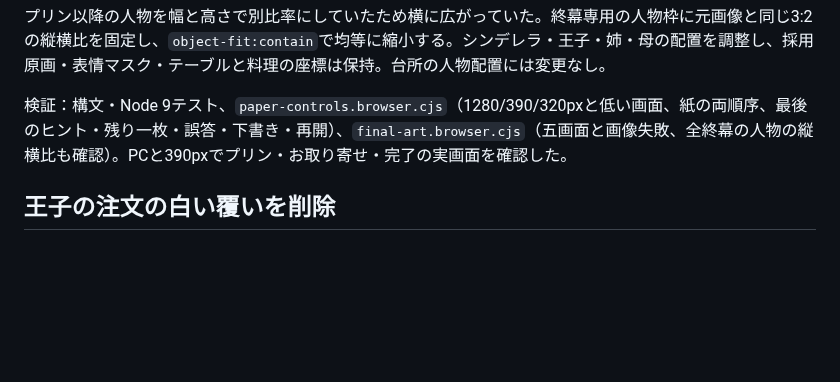
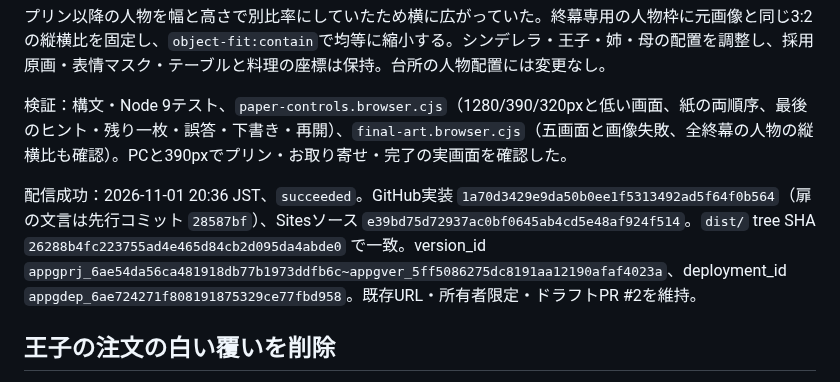
Before and after one commit to takatama/cinderellas-cooking, a Markdown page: HANDOFF.md, the part around the change. GitHub-like rendering; blank space fills up the shorter version.

Commit message:
Record private paper-controls and character-proportion deployment

```diff
--- a/HANDOFF.md
+++ b/HANDOFF.md
@@ -9,6 +9,8 @@
 プリン以降の人物を幅と高さで別比率にしていたため横に広がっていた。終幕専用の人物枠に元画像と同じ3:2の縦横比を固定し、`object-fit:contain`で均等に縮小する。シンデレラ・王子・姉・母の配置を調整し、採用原画・表情マスク・テーブルと料理の座標は保持。台所の人物配置には変更なし。
 
 検証：構文・Node 9テスト、`paper-controls.browser.cjs`（1280/390/320pxと低い画面、紙の両順序、最後のヒント・残り一枚・誤答・下書き・再開）、`final-art.browser.cjs`（五画面と画像失敗、全終幕の人物の縦横比も確認）。PCと390pxでプリン・お取り寄せ・完了の実画面を確認した。
+
+配信成功：2026-11-01 20:36 JST、`succeeded`。GitHub実装 `1a70d3429e9da50b0ee1f5313492ad5f64f0b564`（扉の文言は先行コミット `28587bf`）、Sitesソース `e39bd75d72937ac0bf0645ab4cd5e48af924f514`。`dist/` tree SHA `26288b4fc223755ad4e465d84cb2d095da4abde0` で一致。version_id `appgprj_6ae54da56ca481918db77b1973ddfb6c~appgver_5ff5086275dc8191aa12190afaf4023a`、deployment_id `appgdep_6ae724271f808191875329ce77fbd958`。既存URL・所有者限定・ドラフトPR #2を維持。
 
 ## 王子の注文の白い覆いを削除
 
```
